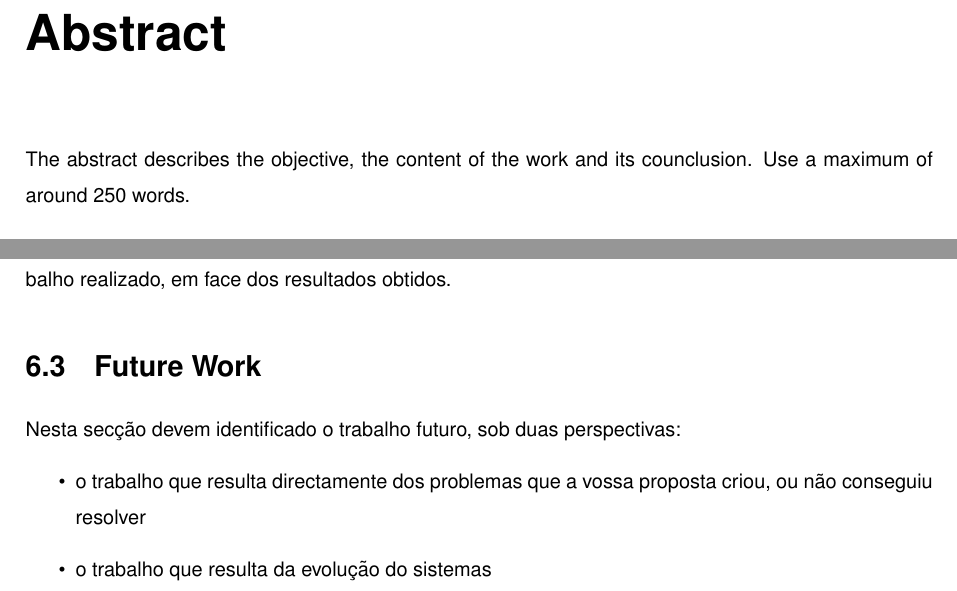
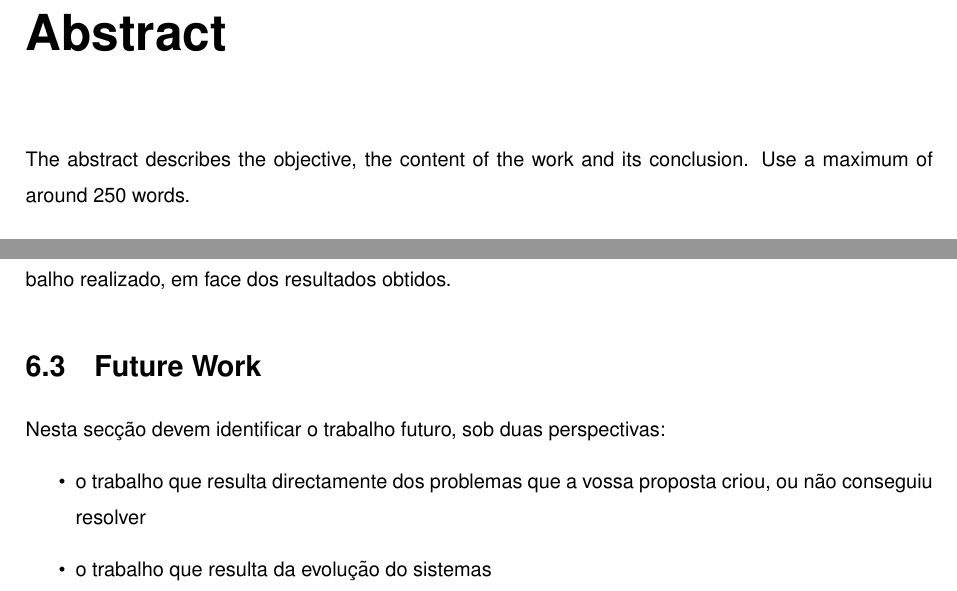
Before and after one commit to cnm/cnm_template_thesis, a LaTeX thesis (thesis.tex, which reads abstract.tex, conclusions.tex): two parts of pages 5 and 24 of 28, joined at a grey line, cut so that both start at the same text. Compiled offline with pdfLaTeX.

Commit message:
fix typos

```diff
--- a/abstract.tex
+++ b/abstract.tex
@@ -4,7 +4,7 @@
 \addcontentsline{toc}{chapter}{Abstract}
 
 % TODO
-The abstract describes the objective, the content of the work and its counclusion. Use a maximum of around 250 words.
+The abstract describes the objective, the content of the work and its conclusion. Use a maximum of around 250 words.
 
 \vspace{1cm}
 
--- a/conclusions.tex
+++ b/conclusions.tex
@@ -14,7 +14,7 @@ resultados obtidos.
 
 \section{Future Work}
 \label{section:future}
-Nesta secção devem identificado o trabalho futuro, sob duas perspectivas:
+Nesta secção devem identificar o trabalho futuro, sob duas perspectivas:
 \begin{itemize}
 \item o trabalho que resulta directamente dos problemas que a vossa proposta criou, ou não conseguiu resolver
 \item o trabalho que resulta da evolução do sistemas
```
Also changed, not shown: architecture.tex (+1 -1 lines), evaluation.tex (+1 -1 lines), implementation.tex (+1 -1 lines).
